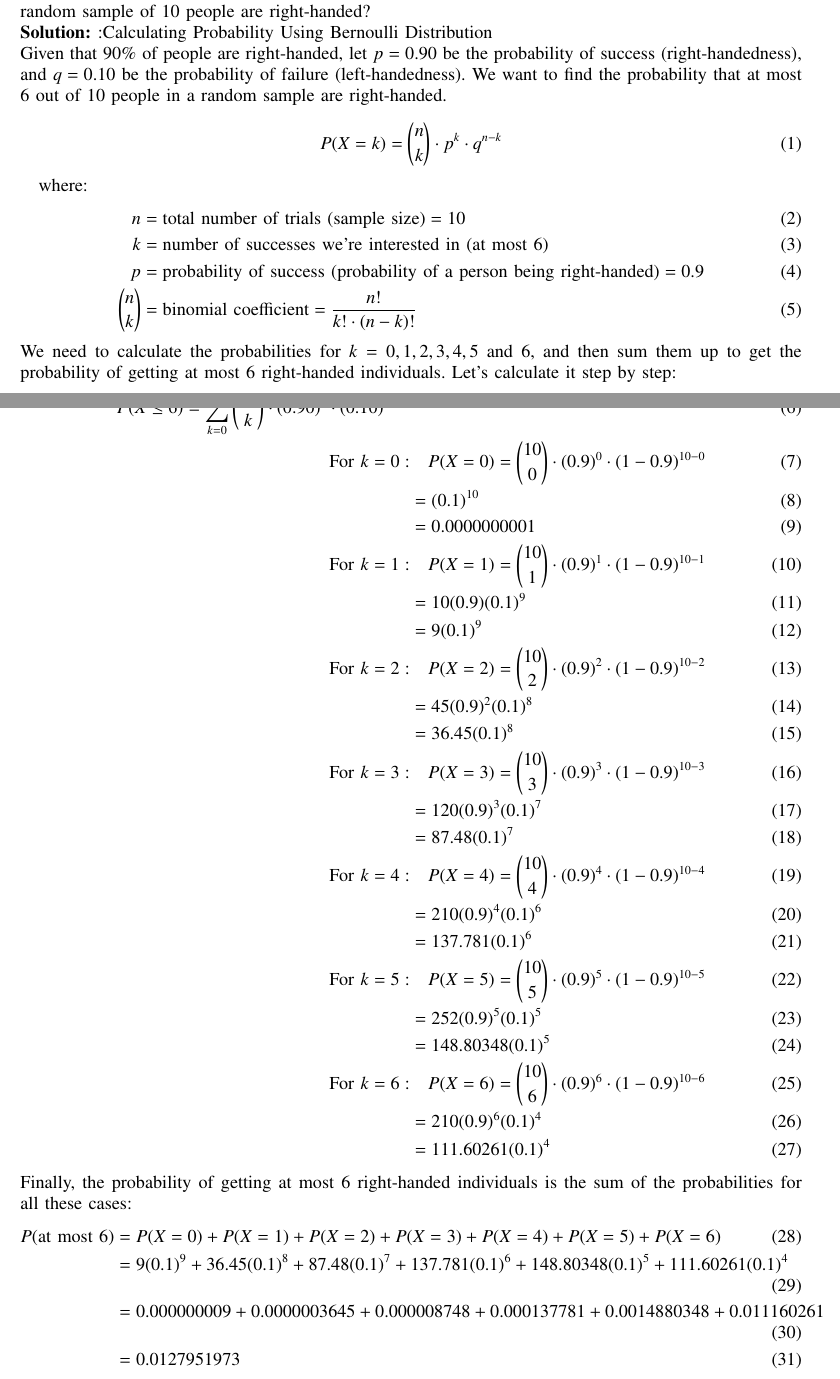
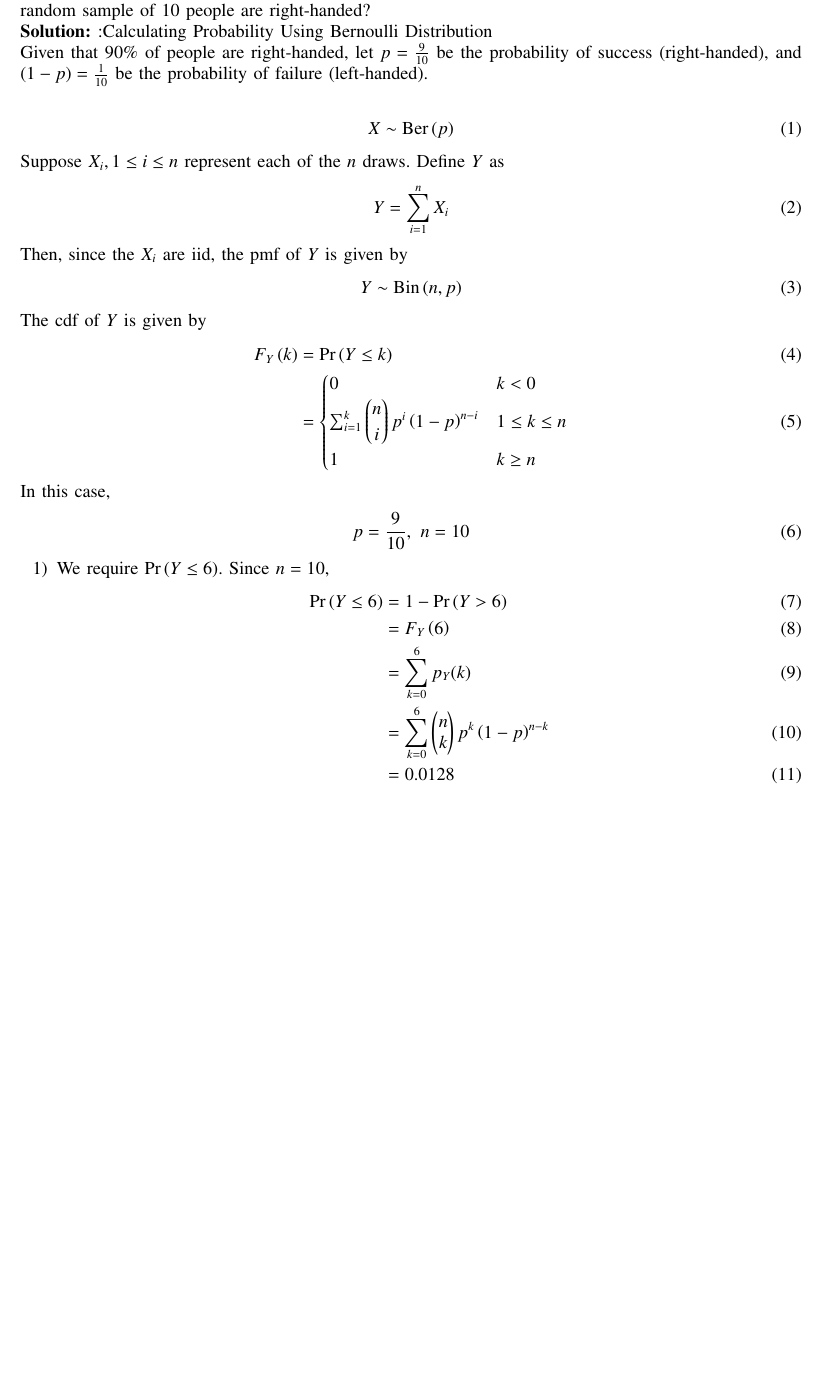
Before and after one commit to sravanthi1608/Assign2, a LaTeX paper (assign2/main.tex): two parts of pages 1 and 2 of 2 before the commit and part of the page after it, the two joined at a grey line, cut so that both start at the same text, the shorter picture padded with empty space. Compiled offline with pdfLaTeX.

Commit message:
Add files via upload

```diff
--- a/assign2/main.tex
+++ b/assign2/main.tex
@@ -116,53 +116,43 @@
 
 Question:Suppose than 90\% of people are right-handed. What is the probability that atmost 6 of a random sample of 10 people are right-handed?
 \\ \solution:Calculating Probability Using Bernoulli Distribution\\
-Given that 90\% of people are right-handed, let $ p = 0.90 $ be the probability of success (right-handedness), and $ q = 0.10 $ be the probability of failure (left-handedness).
-We want to find the probability that at most 6 out of 10 people in a random sample are right-handed.
+Given that 90\% of people are right-handed, let $ p = \frac{9}{10}$ be the probability of success (right-handed), and $ (1-p) =  \frac{1}{10}$ be the probability of failure (left-handed).
 
 
-\begin{equation}
-P(X = k) = \binom{n}{k} \cdot p^k \cdot q^{n - k} \\
-%P(X = k) = \binom{n}{k} \cdot p^k \cdot (1 - p)^{n - k}\\
-\end{equation}
-
-where:
 \begin{align}
-n & = \text{total number of trials (sample size)} = 10 \\
-k & = \text{number of successes we're interested in (at most 6)} \\
-p & = \text{probability of success (probability of a person being right-handed)} = 0.9 \\
-\binom{n}{k} & = \text{binomial coefficient} = \frac{n!}{k! \cdot (n - k)!}
-\end{align}
-We need to calculate the probabilities for $ k = 0, 1, 2, 3, 4, 5 $ and $6$, and then sum them up to get the probability of getting at most 6 right-handed individuals.
-Let's calculate it step by step:\\
-\begin{align}
-P(X \leq 6) = \sum_{k=0}^{6} \binom{10}{k} \cdot (0.90)^k \cdot (0.10)^{10 - k}\\
-\text{For } k = 0: & \quad P(X = 0)=\binom{10}{0} \cdot (0.9)^0 \cdot (1 - 0.9)^{10 - 0} \\
-                                   &=(0.1)^{10} \\
-                                   &=0.0000000001\\
-\text{For } k = 1: & \quad P(X = 1)= \binom{10}{1} \cdot (0.9)^1 \cdot (1 - 0.9)^{10 - 1} \\
-&=10(0.9)(0.1)^{9} \\
-&=9(0.1)^{9}       \\
-\text{For } k = 2: & \quad P(X = 2)= \binom{10}{2} \cdot (0.9)^2 \cdot (1 - 0.9)^{10 - 2} \\
-&=45(0.9)^{2}(0.1)^{8}\\
-&=36.45(0.1)^{8}\\
-\text{For } k = 3: & \quad P(X = 3)= \binom{10}{3} \cdot (0.9)^3 \cdot (1 - 0.9)^{10 - 3} \\
-&=120(0.9)^{3}(0.1)^{7}\\
-&=87.48(0.1)^{7}\\
-\text{For } k = 4: & \quad P(X = 4)= \binom{10}{4} \cdot (0.9)^4 \cdot (1 - 0.9)^{10 - 4} \\
-&=210(0.9)^{4}(0.1)^{6}\\
-&=137.781(0.1)^{6}\\
-\text{For } k = 5: & \quad P(X = 5)= \binom{10}{5} \cdot (0.9)^5 \cdot (1 - 0.9)^{10 - 5} \\
-&=252(0.9)^{5}(0.1)^{5}\\
-&=148.80348(0.1)^{5}\\
-\text{For } k = 6: & \quad P(X = 6)= \binom{10}{6} \cdot (0.9)^6 \cdot (1 - 0.9)^{10 - 6}\\
-&=210(0.9)^{6}(0.1)^{4}\\
-&=111.60261(0.1)^{4}
-\end{align}
-Finally, the probability of getting at most 6 right-handed individuals is the sum of the probabilities for all these cases:
-\begin{align}
-P(\text{at most 6}) &= P(X = 0) + P(X = 1) + P(X = 2) + P(X = 3) + P(X = 4) + P(X = 5) + P(X = 6)\\
-&=9(0.1)^{9} +36.45(0.1)^{8}+87.48(0.1)^{7} + 137.781(0.1)^{6}+148.80348(0.1)^{5}+111.60261(0.1)^{4}\\
-&=0.000000009 + 0.0000003645+0.000008748+0.000137781+0.0014880348+0.011160261 \\
-&=0.0127951973
-\end{align}
+        X \sim \textrm{Ber}\brak{p}
+  \end{align}
+  Suppose $X_i, 1\le i\le n$ represent each of the $n$ draws. Define $Y$ as
+    \begin{align}
+        Y = \sum_{i=1}^nX_i
+    \end{align}
+    Then, since the $X_i$ are iid, the pmf of $Y$ is given by
+    \begin{align}
+        Y \sim \textrm{Bin}\brak{n,p}
+    \end{align}
+    The cdf of $Y$ is given by
+    \begin{align}
+    F_Y\brak{k} &= \pr{Y \le k} \\
+                    &=
+        \begin{cases}
+            0 & k < 0 \\
+            \sum_{i=1}^{k}\myvec{n\\i}p^i\brak{1-p}^{n-i} & 1 \le k \le n \\
+            1 & k \ge n
+        \end{cases}
+        \label{eq:cdf-Y}
+    \end{align}
+    In this case,
+    \begin{align}
+        p = \frac{9}{10},\ n = 10
+    \end{align}
+\begin{enumerate}
+    \item We require $\pr{Y\le 6}$. Since $n = 10$,
+             \begin{align}
+                \pr{Y\le6} &= 1 - \pr{Y>6} \\
+                           &= F_Y\brak{6}  \\
+                           &= \sum_{k=0}^{6}p_Y(k) \\
+                           &= \sum_{k=0}^{6}\myvec{n\\k}p^k\brak{1-p}^{n-k} \\
+                           &= 0.0128
+            \end{align}
+\end{enumerate}
 \end{document}
```
Also changed, not shown: assign2/main.pdf, 3 other files.
